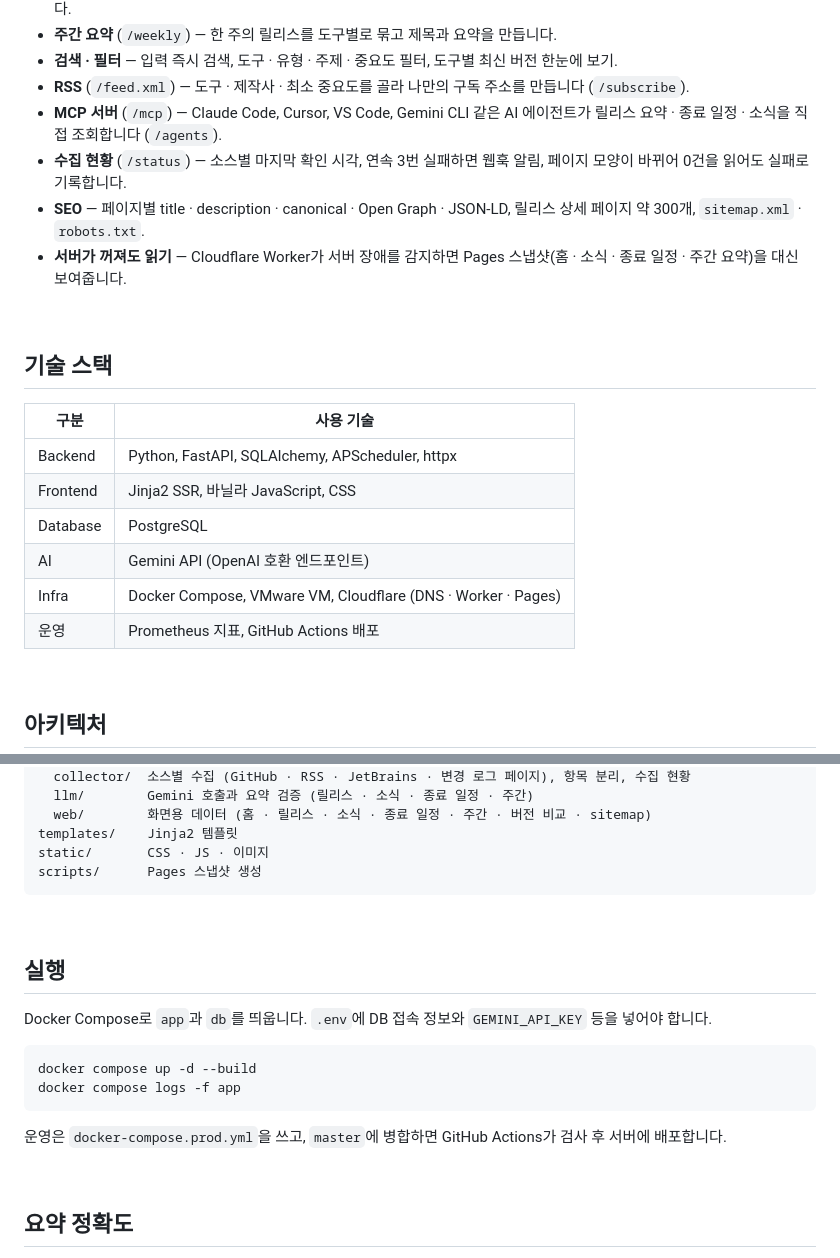
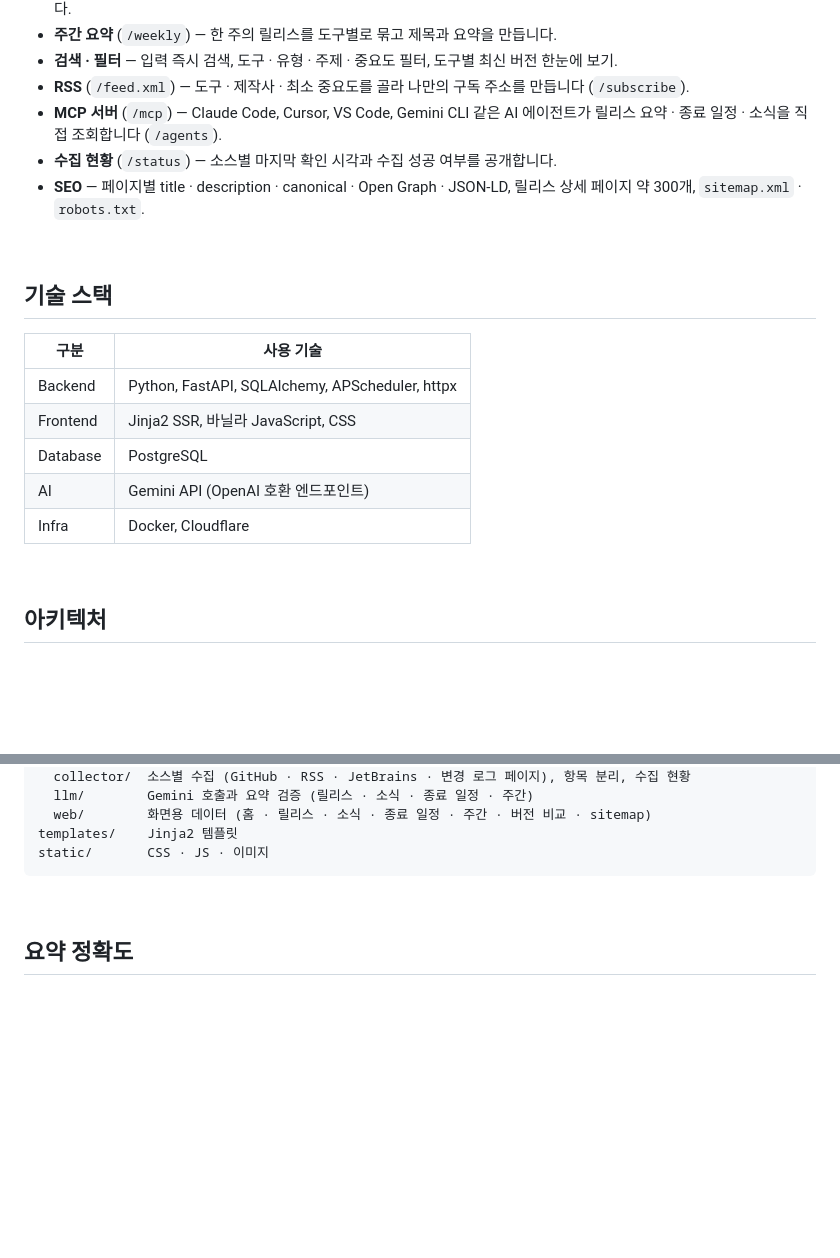
Before and after one commit to Hasegos/deltalog, a Markdown page: README.md, 2 parts joined by grey strips. GitHub-like rendering; blank space fills up the shorter version.

Commit message:
FIX README: 실행 방법과 운영 내부 정보를 공개 소개에서 뺌

````diff
--- a/README.md
+++ b/README.md
@@ -99,9 +99,8 @@ Claude Code는 거의 매일 새 버전이 나오고, Codex · Cursor · VS Code
 - **검색 · 필터** — 입력 즉시 검색, 도구 · 유형 · 주제 · 중요도 필터, 도구별 최신 버전 한눈에 보기.
 - **RSS** (`/feed.xml`) — 도구 · 제작사 · 최소 중요도를 골라 나만의 구독 주소를 만듭니다 (`/subscribe`).
 - **MCP 서버** (`/mcp`) — Claude Code, Cursor, VS Code, Gemini CLI 같은 AI 에이전트가 릴리스 요약 · 종료 일정 · 소식을 직접 조회합니다 (`/agents`).
-- **수집 현황** (`/status`) — 소스별 마지막 확인 시각, 연속 3번 실패하면 웹훅 알림, 페이지 모양이 바뀌어 0건을 읽어도 실패로 기록합니다.
+- **수집 현황** (`/status`) — 소스별 마지막 확인 시각과 수집 성공 여부를 공개합니다.
 - **SEO** — 페이지별 title · description · canonical · Open Graph · JSON-LD, 릴리스 상세 페이지 약 300개, `sitemap.xml` · `robots.txt`.
-- **서버가 꺼져도 읽기** — Cloudflare Worker가 서버 장애를 감지하면 Pages 스냅샷(홈 · 소식 · 종료 일정 · 주간 요약)을 대신 보여줍니다.
 
 <br>
 
@@ -113,8 +112,7 @@ Claude Code는 거의 매일 새 버전이 나오고, Codex · Cursor · VS Code
 | Frontend | Jinja2 SSR, 바닐라 JavaScript, CSS |
 | Database | PostgreSQL |
 | AI | Gemini API (OpenAI 호환 엔드포인트) |
-| Infra | Docker Compose, VMware VM, Cloudflare (DNS · Worker · Pages) |
-| 운영 | Prometheus 지표, GitHub Actions 배포 |
+| Infra | Docker, Cloudflare |
 
 <br>
 
@@ -157,21 +154,7 @@ services/
   web/        화면용 데이터 (홈 · 릴리스 · 소식 · 종료 일정 · 주간 · 버전 비교 · sitemap)
 templates/    Jinja2 템플릿
 static/       CSS · JS · 이미지
-scripts/      Pages 스냅샷 생성
 ```
-
-<br>
-
-## 실행
-
-Docker Compose로 `app`과 `db`를 띄웁니다. `.env`에 DB 접속 정보와 `GEMINI_API_KEY` 등을 넣어야 합니다.
-
-```bash
-docker compose up -d --build
-docker compose logs -f app
-```
-
-운영은 `docker-compose.prod.yml`을 쓰고, `master`에 병합하면 GitHub Actions가 검사 후 서버에 배포합니다.
 
 <br>
 
````
Also changed, not shown: other parts of README.md (+0 -1 lines).
